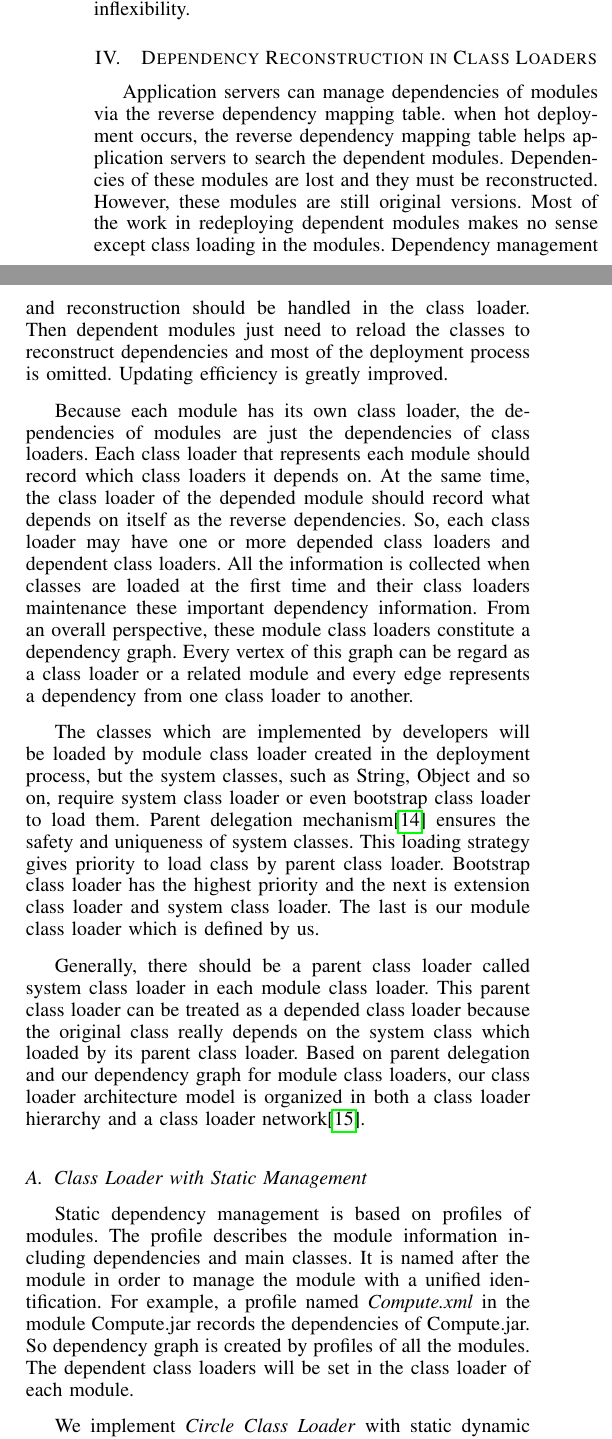
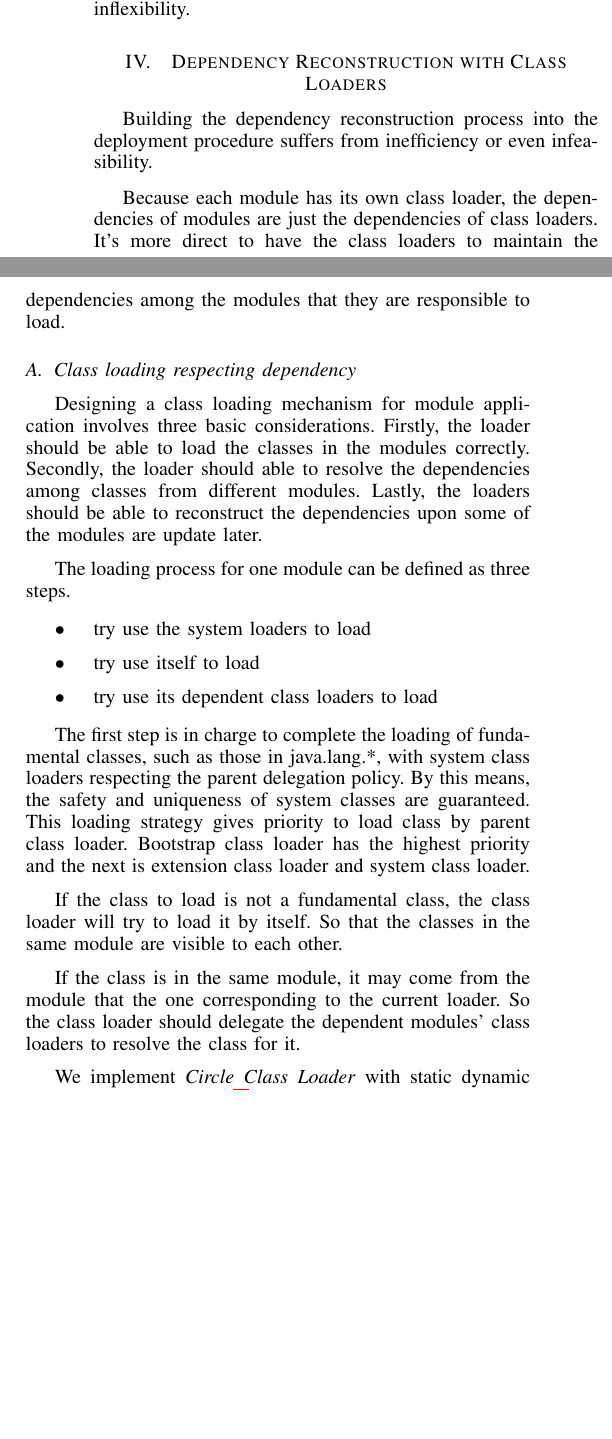
Before and after one commit to haaappy/COMPSAC-PAPER, a LaTeX paper (compsac.tex): two parts of the columns of page 3 of 9 before the commit and two parts of the columns of page 3 of 8 after it, joined at a grey line, cut so that both start at the same text, the shorter picture padded with empty space. Compiled offline with pdfLaTeX.

Commit message:
revise 4

```diff
--- a/compsac.tex
+++ b/compsac.tex
@@ -228,48 +228,32 @@ This causes application servers inefficient and also causes hot deployment infle
 %// disadvantages
 
 
-\section{Dependency Reconstruction in Class Loaders\label{sec:reconstructionCL}}
+\section{Dependency Reconstruction with Class Loaders\label{sec:reconstructionCL}}
 
-Application servers can manage dependencies of modules via the reverse dependency mapping table.
-when hot deployment occurs, the reverse dependency mapping table helps application servers to search the dependent modules.
-Dependencies of these modules are lost and they must be reconstructed.
-However, these modules are still original versions.
-Most of the work in redeploying dependent modules makes no sense except class loading in the modules.
-Dependency management and reconstruction should be handled in the class loader.
-Then dependent modules just need to reload the classes to reconstruct dependencies and most of the deployment process is omitted.
-Updating efficiency is greatly improved.
+Building the dependency reconstruction process into the deployment procedure suffers from inefficiency or even infeasibility.
 
-Because each module has its own class loader, the dependencies of modules are just the dependencies of class loaders.
-Each class loader that represents each module should record which class loaders it depends on.
-At the same time, the class loader of the depended module should record what depends on itself as the reverse dependencies.
-So, each class loader may have one or more depended class loaders and dependent class loaders.
-All the information is collected when classes are loaded at the first time and their class loaders maintenance these important dependency information.
-From an overall perspective, these module class loaders constitute a dependency graph.
-Every vertex of this graph can be regard as a class loader or a related module and every edge represents a dependency from one class loader to another.
+Because each module has its own class loader, the dependencies of modules are just the dependencies of class loaders. It's more direct to have the class loaders to maintain the dependencies among the modules that they are responsible to load.
 
-The classes which are implemented by developers will be loaded by module class loader created in the deployment process, but the system classes, such as String, Object and so on, require system class loader or even bootstrap class loader to load them.
-Parent delegation mechanism\cite{parent_delegation} ensures the safety and uniqueness of system classes.
-This loading strategy gives priority to load class by parent class loader.
-Bootstrap class loader has the highest priority and the next is extension class loader and system class loader.
-The last is our module class loader which is defined by us.
 
-Generally, there should be a parent class loader called system class loader in each module class loader.
-This parent class loader can be treated as a depended class loader because the original class really depends on the system class which loaded by its parent class loader.
-Based on parent delegation and our dependency graph for module class loaders, our class loader architecture model is organized in both a class loader hierarchy and a class loader network\cite{class_loader_patent}.
+\subsection{Class loading respecting dependency}
 
-\begin{comment}
-As we know, class loader is an important concept in Java projects and application servers based on J2EE\cite{j2ee}.
-We implement to three safe and reliable module class loaders to support hot deployment of dependency reconstruction.
-They are Circle Dependency Reconstruction Class Loader(CDR Class Loader) with static dependency management, Adaptive Dependency Reconstruction Class Loader(ADR Class Loader) and Adaptive Dependency Reconstruction Delay Class Loader(ADRD Class Loader) with dynamic dependency management.
-Our customized class loaders not also complete basic class loading, but also maintain and reconstruct dependencies.
-Thus, hot deployment and dependency reconstruction becomes more flexible and efficient.
-\end{comment}
+Designing a class loading mechanism for module application involves three basic considerations. Firstly, the loader should be able to load the classes in the modules correctly.  Secondly, the loader should able to resolve the dependencies among classes from different modules. Lastly, the loaders should be able to reconstruct the dependencies upon some of the modules are update later.
 
-\subsection{Class Loader with Static Management}
 
-Static dependency management is based on profiles of modules.
-The profile describes the module information including dependencies and main classes.
-It is named after the module in order to manage the module with a unified identification.
-For example, a profile named \emph{Compute.xml} in the module Compute.jar records the dependencies of Compute.jar.
-So dependency graph is created by profiles of all the modules.
-The dependent class loaders will be set in the class loader of each module.
+
+The loading process for one module can be defined as three steps.
+\begin{itemize}
+\item try use the system loaders to load
+\item try use itself to load
+\item try use its dependent class loaders to load
+\end{itemize}
+
+The first step is in charge to complete the loading of fundamental classes, such as those in java.lang.*, with system class loaders respecting the parent delegation policy.  By this means,  the safety and uniqueness of system classes are guaranteed. This loading strategy gives priority to load class by parent class loader. Bootstrap class loader has the highest priority and the next is extension class loader and system class loader.
+
+If the class to load is not a fundamental class, the class loader will try to load it by itself. So that the classes in the same module are visible to each other.
+
+If the class is in the same module, it may come from the module that the one corresponding to the current loader. So the class loader should delegate the dependent modules' class loaders to resolve the class for it.
+
+
+We implement \emph{Circle Class Loader} with static dynamic management.
+Algorithm \ref{alg:Circle_Class_Loader} shows \emph{Circle Class Loader} how to load classes.
@@ -315,4 +305,3 @@ The loaded class instance: $c$
 \end{algorithmic}
 \end{algorithm}
 
-We implement \emph{Circle Class Loader} with static dynamic management.
```
Also changed, not shown: compsac.tex (113 more changed lines).
